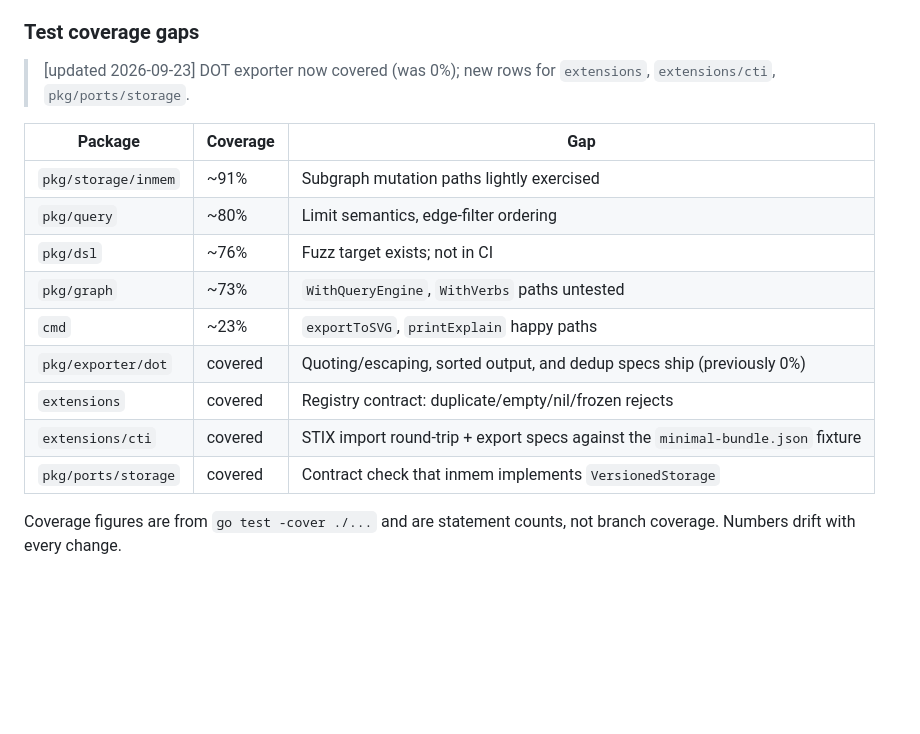
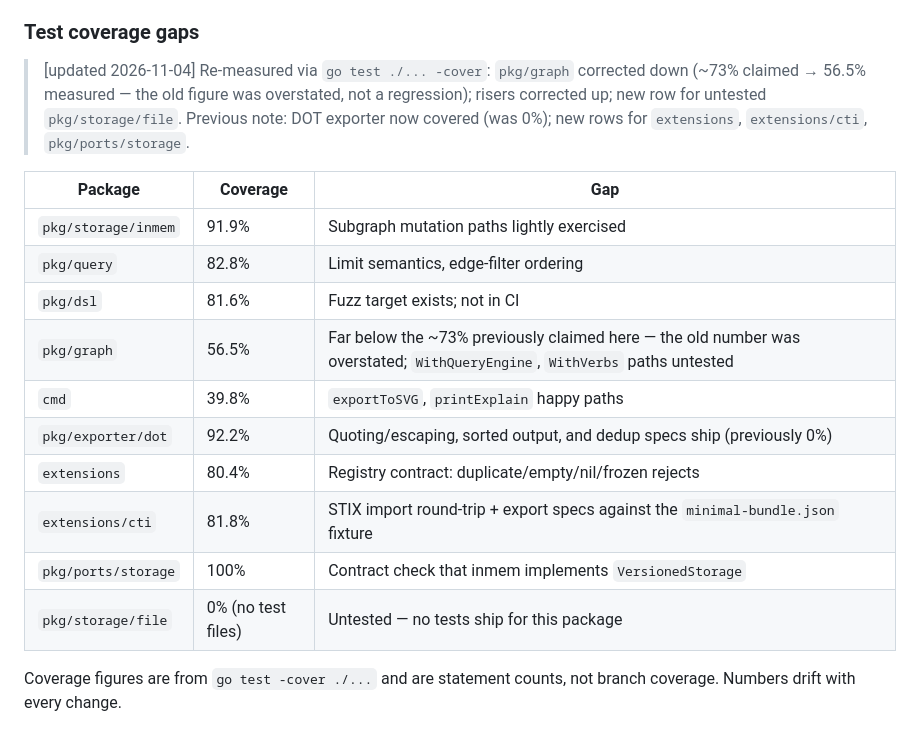
Before and after one commit to aprksy/knitknot, a Markdown page: STATUS.md, the part around one of its changes. Rendered like a GitHub page; blank space fills up the shorter version.

Commit message:
docs(status): re-measure coverage table against reality
Issue: 74 | refs

```diff
--- a/STATUS.md
+++ b/STATUS.md
@@ -144,20 +144,25 @@ below) and have been used against the shipped `data.gob` sample:
 
 ### Test coverage gaps
 
-> [updated 2026-09-23] DOT exporter now covered (was 0%); new rows for
-> `extensions`, `extensions/cti`, `pkg/ports/storage`.
+> [updated 2026-11-04] Re-measured via `go test ./... -cover`:
+> `pkg/graph` corrected down (~73% claimed → 56.5% measured — the old
+> figure was overstated, not a regression); risers corrected up; new row
+> for untested `pkg/storage/file`. Previous note: DOT exporter now
+> covered (was 0%); new rows for `extensions`, `extensions/cti`,
+> `pkg/ports/storage`.
 
 | Package                     | Coverage | Gap                                                |
 | --------------------------- | -------- | -------------------------------------------------- |
-| `pkg/storage/inmem`         | ~91%     | Subgraph mutation paths lightly exercised          |
-| `pkg/query`                 | ~80%     | Limit semantics, edge-filter ordering              |
-| `pkg/dsl`                   | ~76%     | Fuzz target exists; not in CI                      |
-| `pkg/graph`                 | ~73%     | `WithQueryEngine`, `WithVerbs` paths untested      |
-| `cmd`                       | ~23%     | `exportToSVG`, `printExplain` happy paths          |
-| `pkg/exporter/dot`          | covered  | Quoting/escaping, sorted output, and dedup specs ship (previously 0%) |
-| `extensions`                | covered  | Registry contract: duplicate/empty/nil/frozen rejects |
-| `extensions/cti`            | covered  | STIX import round-trip + export specs against the `minimal-bundle.json` fixture |
-| `pkg/ports/storage`         | covered  | Contract check that inmem implements `VersionedStorage` |
+| `pkg/storage/inmem`         | 91.9%    | Subgraph mutation paths lightly exercised          |
+| `pkg/query`                 | 82.8%    | Limit semantics, edge-filter ordering              |
+| `pkg/dsl`                   | 81.6%    | Fuzz target exists; not in CI                      |
+| `pkg/graph`                 | 56.5%    | Far below the ~73% previously claimed here — the old number was overstated; `WithQueryEngine`, `WithVerbs` paths untested |
+| `cmd`                       | 39.8%    | `exportToSVG`, `printExplain` happy paths          |
+| `pkg/exporter/dot`          | 92.2%    | Quoting/escaping, sorted output, and dedup specs ship (previously 0%) |
+| `extensions`                | 80.4%    | Registry contract: duplicate/empty/nil/frozen rejects |
+| `extensions/cti`            | 81.8%    | STIX import round-trip + export specs against the `minimal-bundle.json` fixture |
+| `pkg/ports/storage`         | 100%     | Contract check that inmem implements `VersionedStorage` |
+| `pkg/storage/file`          | 0% (no test files) | Untested — no tests ship for this package |
 
 Coverage figures are from `go test -cover ./...` and are statement counts,
 not branch coverage. Numbers drift with every change.
```
Also changed, not shown: other parts of STATUS.md (+1 -1 lines).
